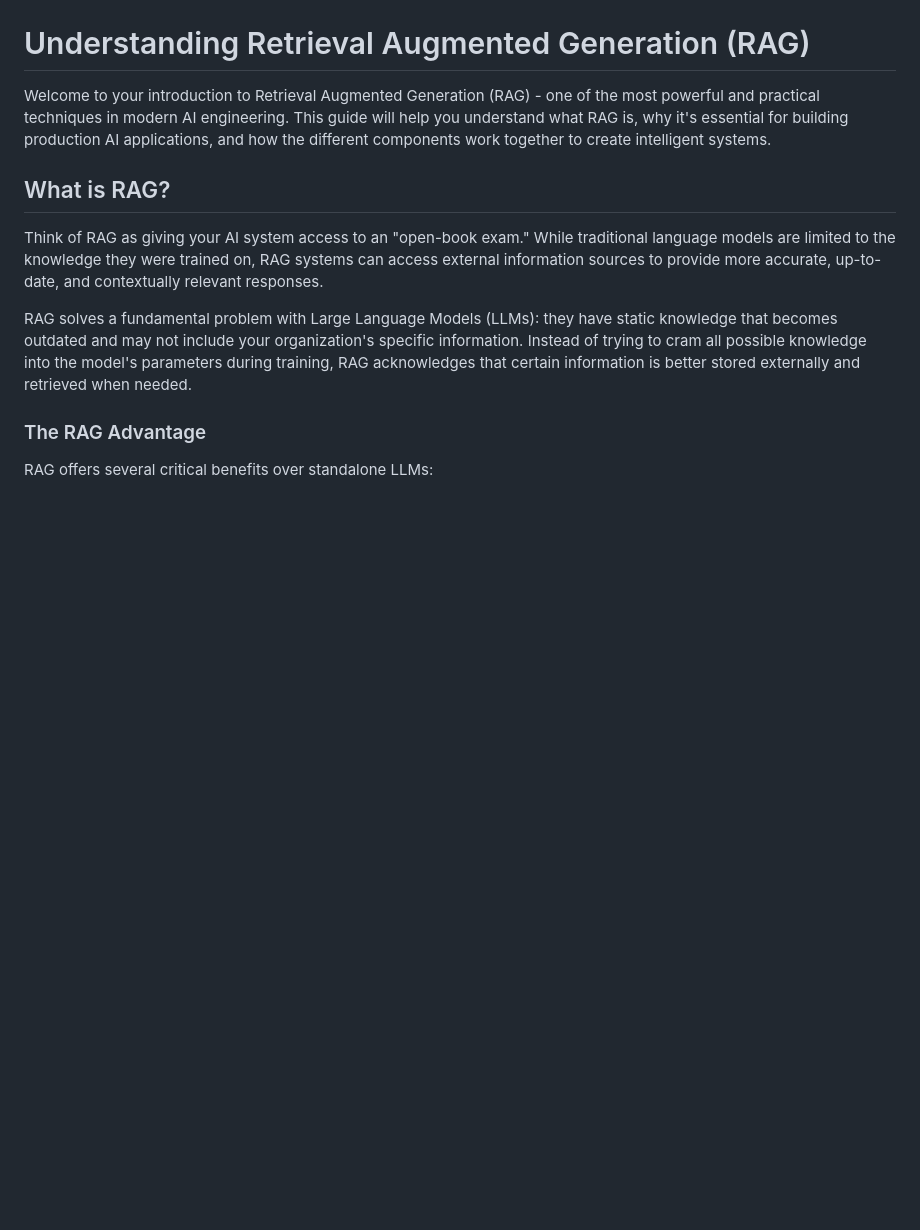
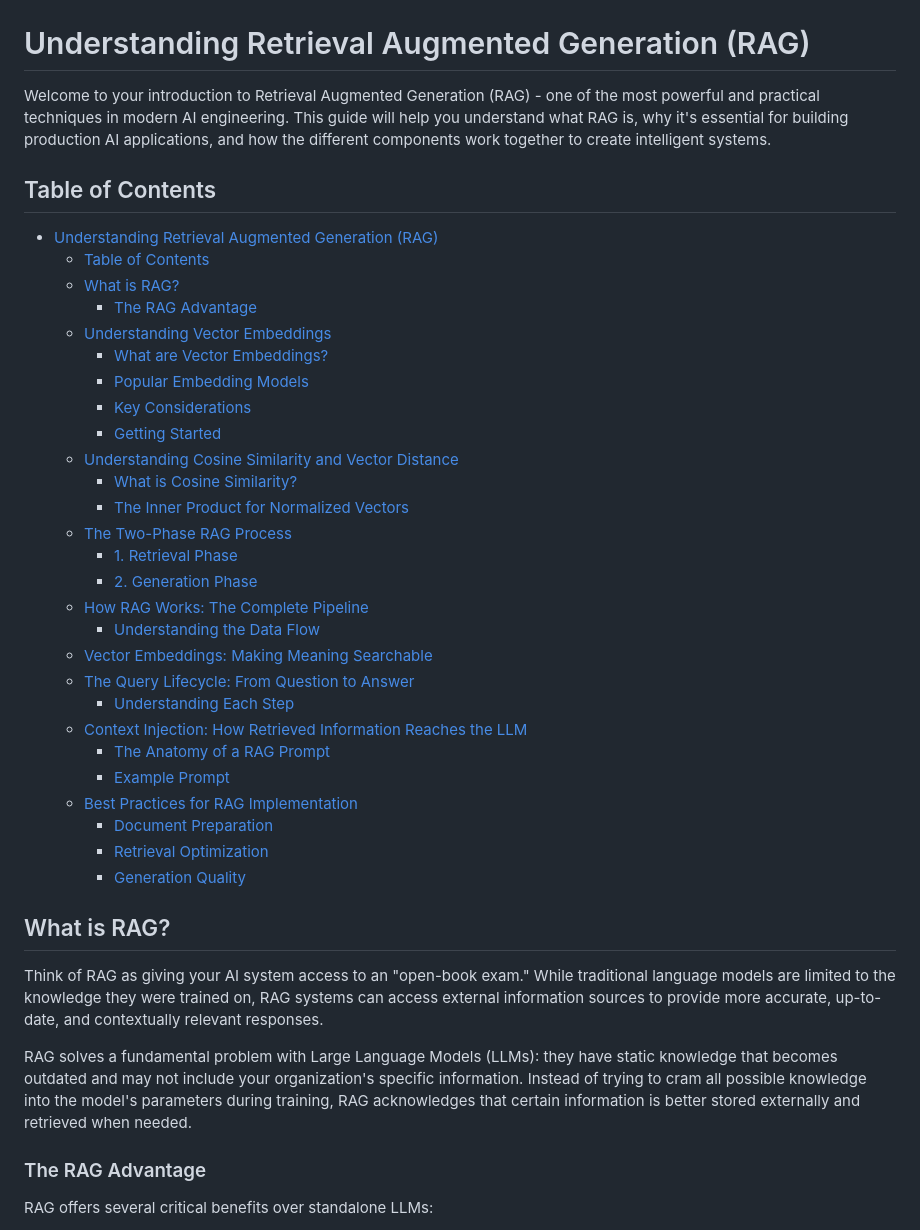
Before and after one commit to baronsengir007/Ai-Assistent-Nylas, a Markdown page: week-4/rag-introduction/README.md, the part around the change. Drawn GitHub-style; blank space fills up the shorter version.

Commit message:
Add comprehensive Table of Contents to README.md for RAG introduction, outlining key sections and enhancing navigation for users. This update improves the structure and accessibility of the document.

```diff
--- a/week-4/rag-introduction/README.md
+++ b/week-4/rag-introduction/README.md
@@ -1,6 +1,36 @@
 # Understanding Retrieval Augmented Generation (RAG)
 
 Welcome to your introduction to Retrieval Augmented Generation (RAG) - one of the most powerful and practical techniques in modern AI engineering. This guide will help you understand what RAG is, why it's essential for building production AI applications, and how the different components work together to create intelligent systems.
+
+## Table of Contents
+
+- [Understanding Retrieval Augmented Generation (RAG)](#understanding-retrieval-augmented-generation-rag)
+  - [Table of Contents](#table-of-contents)
+  - [What is RAG?](#what-is-rag)
+    - [The RAG Advantage](#the-rag-advantage)
+  - [Understanding Vector Embeddings](#understanding-vector-embeddings)
+    - [What are Vector Embeddings?](#what-are-vector-embeddings)
+    - [Popular Embedding Models](#popular-embedding-models)
+    - [Key Considerations](#key-considerations)
+    - [Getting Started](#getting-started)
+  - [Understanding Cosine Similarity and Vector Distance](#understanding-cosine-similarity-and-vector-distance)
+    - [What is Cosine Similarity?](#what-is-cosine-similarity)
+    - [The Inner Product for Normalized Vectors](#the-inner-product-for-normalized-vectors)
+  - [The Two-Phase RAG Process](#the-two-phase-rag-process)
+    - [1. Retrieval Phase](#1-retrieval-phase)
+    - [2. Generation Phase](#2-generation-phase)
+  - [How RAG Works: The Complete Pipeline](#how-rag-works-the-complete-pipeline)
+    - [Understanding the Data Flow](#understanding-the-data-flow)
+  - [Vector Embeddings: Making Meaning Searchable](#vector-embeddings-making-meaning-searchable)
+  - [The Query Lifecycle: From Question to Answer](#the-query-lifecycle-from-question-to-answer)
+    - [Understanding Each Step](#understanding-each-step)
+  - [Context Injection: How Retrieved Information Reaches the LLM](#context-injection-how-retrieved-information-reaches-the-llm)
+    - [The Anatomy of a RAG Prompt](#the-anatomy-of-a-rag-prompt)
+    - [Example Prompt](#example-prompt)
+  - [Best Practices for RAG Implementation](#best-practices-for-rag-implementation)
+    - [Document Preparation](#document-preparation)
+    - [Retrieval Optimization](#retrieval-optimization)
+    - [Generation Quality](#generation-quality)
 
 ## What is RAG?
 
```
